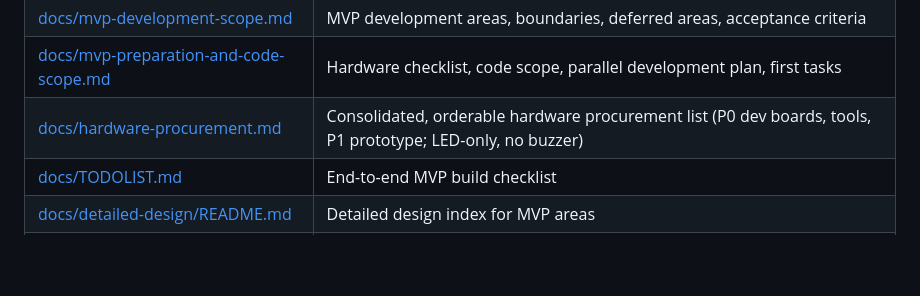
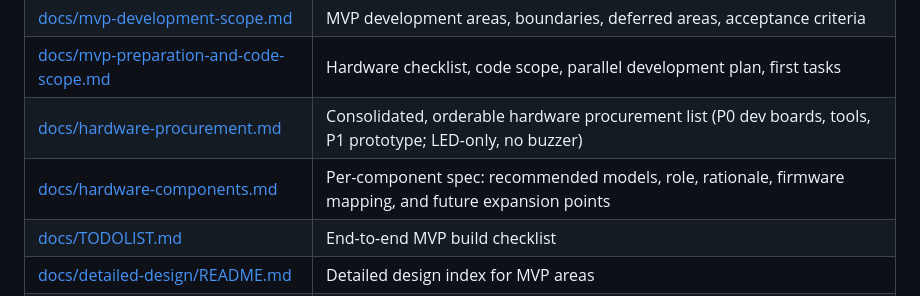
Before and after one commit to VmythV/leash-map, a Markdown page: README.md, the part around the change. GitHub-like rendering; blank space fills up the shorter version.

```diff
--- a/README.md
+++ b/README.md
@@ -155,6 +155,7 @@ docs/         Product, technical, and decision documents
 | [docs/mvp-development-scope.md](docs/mvp-development-scope.md) | MVP development areas, boundaries, deferred areas, acceptance criteria |
 | [docs/mvp-preparation-and-code-scope.md](docs/mvp-preparation-and-code-scope.md) | Hardware checklist, code scope, parallel development plan, first tasks |
 | [docs/hardware-procurement.md](docs/hardware-procurement.md) | Consolidated, orderable hardware procurement list (P0 dev boards, tools, P1 prototype; LED-only, no buzzer) |
+| [docs/hardware-components.md](docs/hardware-components.md) | Per-component spec: recommended models, role, rationale, firmware mapping, and future expansion points |
 | [docs/TODOLIST.md](docs/TODOLIST.md) | End-to-end MVP build checklist |
 | [docs/detailed-design/README.md](docs/detailed-design/README.md) | Detailed design index for MVP areas |
 | [docs/detailed-design/hardware.md](docs/detailed-design/hardware.md) | Hardware detailed design |
```
Also changed, not shown: docs/hardware-components.md (added, +165 -0 lines).
